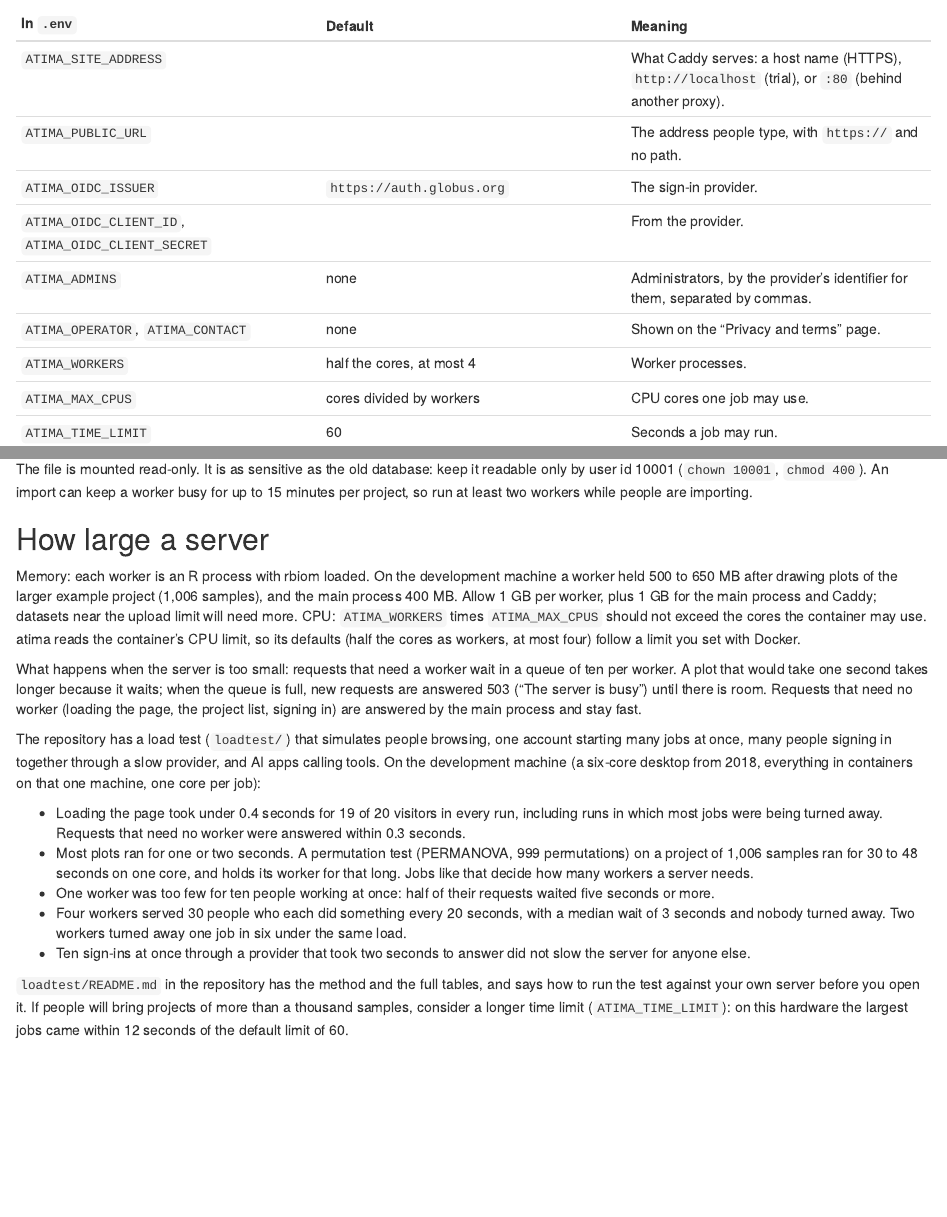
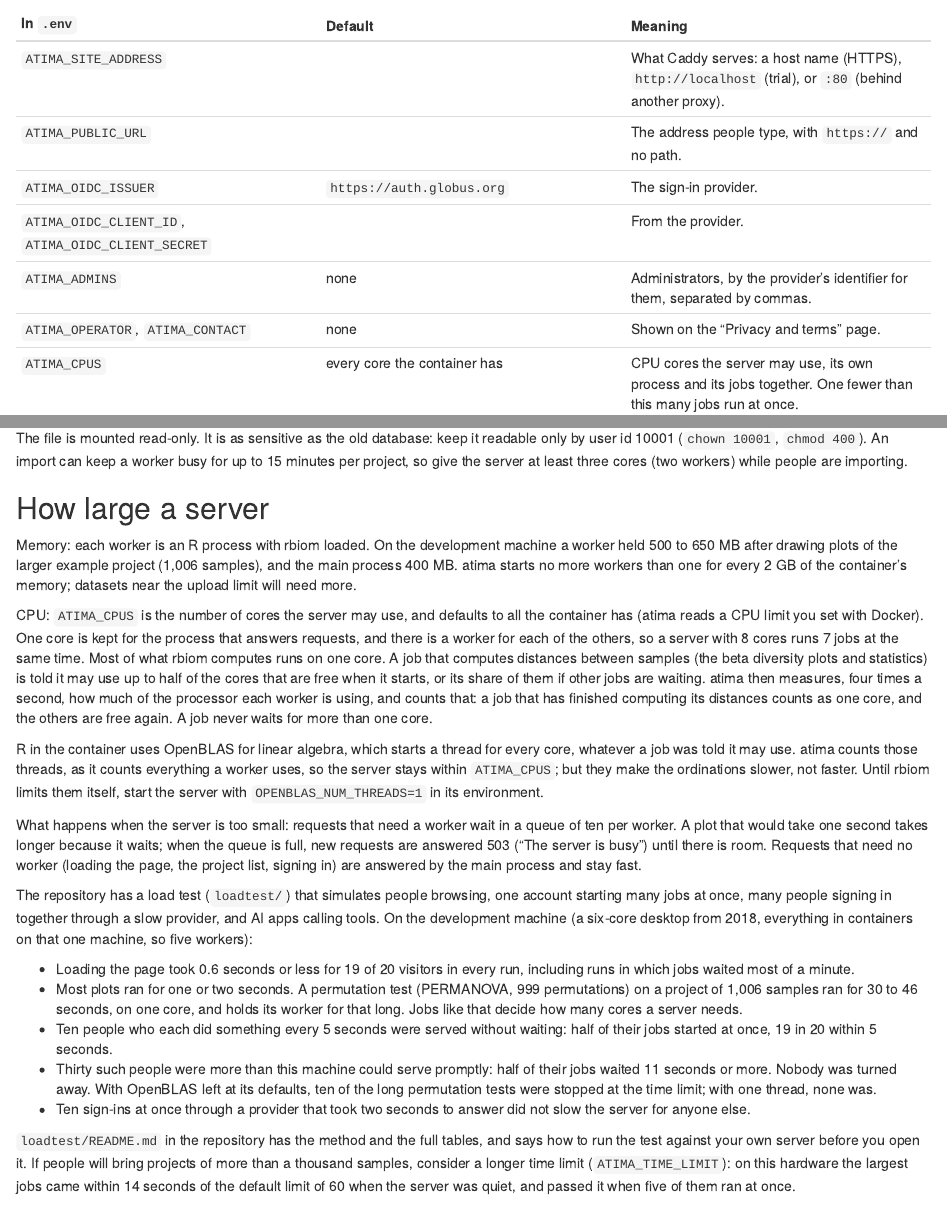
Before and after one commit to cmmr/atima, an R Markdown document (vignettes/articles/server.Rmd): the page in a window 1100 px wide, from 2430 px down, and a second part further down, joined at a grey line. Rendered offline with R 4.5, knitr and Pandoc, with nearby package versions.

Commit message:
Docs: the cpus setting, how cores are shared out, and sizing a server
The README table, the local-install and server articles and the
legacy-import article explain `cpus` where they explained `workers` and
`max_cpus`. The server article's sizing section has the new load-test
figures, and says to limit OpenBLAS to one thread until rbiom bounds it
by `cpus`.

Co-Authored-By: Claude Fable 5.2 <noreply@anthropic.com>

```diff
--- a/vignettes/articles/server.Rmd
+++ b/vignettes/articles/server.Rmd
@@ -161,8 +161,7 @@
 | `ATIMA_OIDC_CLIENT_ID`, `ATIMA_OIDC_CLIENT_SECRET` | | From the provider. |
 | `ATIMA_ADMINS` | none | Administrators, by the provider's identifier for them, separated by commas. |
 | `ATIMA_OPERATOR`, `ATIMA_CONTACT` | none | Shown on the "Privacy and terms" page. |
-| `ATIMA_WORKERS` | half the cores, at most 4 | Worker processes. |
-| `ATIMA_MAX_CPUS` | cores divided by workers | CPU cores one job may use. |
+| `ATIMA_CPUS` | every core the container has | CPU cores the server may use, its own process and its jobs together. One fewer than this many jobs run at once. |
 | `ATIMA_TIME_LIMIT` | 60 | Seconds a job may run. |
 | `ATIMA_JOBS_PER_USER` | 16 | Jobs one account may have waiting or running. |
 | `ATIMA_MAX_UPLOAD_MB` | 50 | Largest upload. Caddy enforces the same number. |
@@ -607,20 +606,37 @@
 
 The file is mounted read-only. It is as sensitive as the old database:
 keep it readable only by user id 10001 (`chown 10001`, `chmod 400`). An
-import can keep a worker busy for up to 15 minutes per project, so run at
-least two workers while people are importing.
+import can keep a worker busy for up to 15 minutes per project, so give
+the server at least three cores (two workers) while people are importing.
 
 
 ## How large a server
 
 Memory: each worker is an R process with rbiom loaded. On the development
 machine a worker held 500 to 650 MB after drawing plots of the larger
-example project (1,006 samples), and the main process 400 MB. Allow 1 GB
-per worker, plus 1 GB for the main process and Caddy; datasets near the
-upload limit will need more. CPU: `ATIMA_WORKERS` times
-`ATIMA_MAX_CPUS` should not exceed the cores the container may use. atima
-reads the container's CPU limit, so its defaults (half the cores as
-workers, at most four) follow a limit you set with Docker.
+example project (1,006 samples), and the main process 400 MB. atima starts
+no more workers than one for every 2 GB of the container's memory;
+datasets near the upload limit will need more.
+
+CPU: `ATIMA_CPUS` is the number of cores the server may use, and defaults
+to all the container has (atima reads a CPU limit you set with Docker).
+One core is kept for the process that answers requests, and there is a
+worker for each of the others, so a server with 8 cores runs 7 jobs at
+the same time. Most of what rbiom computes runs on one core. A job that
+computes distances between samples (the beta diversity plots and
+statistics) is told it may use up to half of the cores that are free when
+it starts, or its share of them if other jobs are waiting. atima then
+measures, four times a second, how much of the processor each worker is
+using, and counts that: a job that has finished computing its distances
+counts as one core, and the others are free again. A job never waits for
+more than one core.
+
+R in the container uses OpenBLAS for linear algebra, which starts a
+thread for every core, whatever a job was told it may use. atima counts
+those threads, as it counts everything a worker uses, so the server
+stays within `ATIMA_CPUS`; but they make the ordinations slower, not
+faster. Until rbiom limits them itself, start the server with
+`OPENBLAS_NUM_THREADS=1` in its environment.
 
 What happens when the server is too small: requests that need a worker
 wait in a queue of ten per worker. A plot that would take one second takes
@@ -633,20 +649,20 @@
 browsing, one account starting many jobs at once, many people signing in
 together through a slow provider, and AI apps calling tools. On the
 development machine (a six-core desktop from 2018, everything in
-containers on that one machine, one core per job):
+containers on that one machine, so five workers):
 
-- Loading the page took under 0.4 seconds for 19 of 20 visitors in every
-  run, including runs in which most jobs were being turned away. Requests
-  that need no worker were answered within 0.3 seconds.
+- Loading the page took 0.6 seconds or less for 19 of 20 visitors in every
+  run, including runs in which jobs waited most of a minute.
 - Most plots ran for one or two seconds. A permutation test (PERMANOVA,
-  999 permutations) on a project of 1,006 samples ran for 30 to 48
-  seconds on one core, and holds its worker for that long. Jobs like that
-  decide how many workers a server needs.
-- One worker was too few for ten people working at once: half of their
-  requests waited five seconds or more.
-- Four workers served 30 people who each did something every 20 seconds,
-  with a median wait of 3 seconds and nobody turned away. Two workers
-  turned away one job in six under the same load.
+  999 permutations) on a project of 1,006 samples ran for 30 to 46
+  seconds, on one core, and holds its worker for that long. Jobs like
+  that decide how many cores a server needs.
+- Ten people who each did something every 5 seconds were served without
+  waiting: half of their jobs started at once, 19 in 20 within 5 seconds.
+- Thirty such people were more than this machine could serve promptly:
+  half of their jobs waited 11 seconds or more. Nobody was turned away.
+  With OpenBLAS left at its defaults, ten of the long permutation tests
+  were stopped at the time limit; with one thread, none was.
 - Ten sign-ins at once through a provider that took two seconds to answer
   did not slow the server for anyone else.
 
@@ -654,7 +670,8 @@
 tables, and says how to run the test against your own server before you
 open it. If people will bring projects of more than a thousand samples,
 consider a longer time limit (`ATIMA_TIME_LIMIT`): on this hardware the
-largest jobs came within 12 seconds of the default limit of 60.
+largest jobs came within 14 seconds of the default limit of 60 when the
+server was quiet, and passed it when five of them ran at once.
 
 
 ## What is not protected
```
Also changed, not shown: vignettes/articles/legacy-import.Rmd (+6 -4 lines), vignettes/articles/local-install.Rmd (+19 -8 lines), README.md, vignettes/articles/server.Rmd (2 more changed lines).
